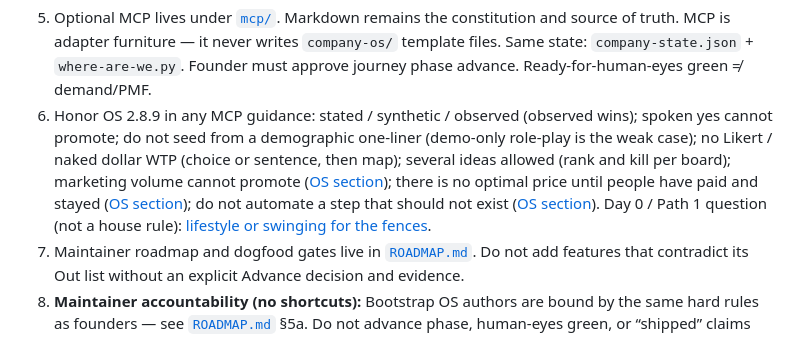
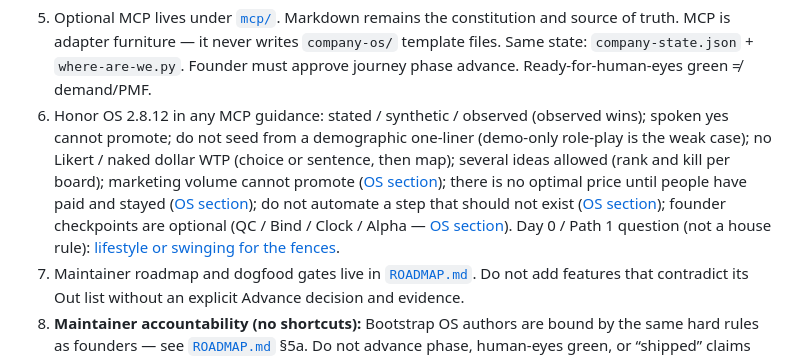
Before and after one commit to ivelin/bootstrap, a Markdown page: AGENTS.md, the part around the change. Rendered like a GitHub page.

Commit message:
docs(os): honor 2.8.12 founder checkpoints in AGENTS.md

```diff
--- a/AGENTS.md
+++ b/AGENTS.md
@@ -14,7 +14,7 @@ This repository is the **portable Bootstrap OS template** only.
 See [README.md](README.md#template-change-policy).
 
 5. Optional MCP lives under [`mcp/`](mcp/). Markdown remains the constitution and source of truth. MCP is adapter furniture — it never writes `company-os/` template files. Same state: `company-state.json` + `where-are-we.py`. Founder must approve journey phase advance. Ready-for-human-eyes green ≠ demand/PMF.
-6. Honor OS 2.8.9 in any MCP guidance: stated / synthetic / observed (observed wins); spoken yes cannot promote; do not seed from a demographic one-liner (demo-only role-play is the weak case); no Likert / naked dollar WTP (choice or sentence, then map); several ideas allowed (rank and kill per board); marketing volume cannot promote ([OS section](company-os/operating-system.md#house-rule-marketing-volume-cannot-promote)); there is no optimal price until people have paid and stayed ([OS section](company-os/operating-system.md#house-rule-there-is-no-optimal-price-until-people-have-paid-and-stayed)); do not automate a step that should not exist ([OS section](company-os/operating-system.md#house-rule-do-not-automate-a-step-that-should-not-exist)). Day 0 / Path 1 question (not a house rule): [lifestyle or swinging for the fences](company-os/operating-system.md#day-0-lifestyle-or-swinging-for-the-fences).
+6. Honor OS 2.8.12 in any MCP guidance: stated / synthetic / observed (observed wins); spoken yes cannot promote; do not seed from a demographic one-liner (demo-only role-play is the weak case); no Likert / naked dollar WTP (choice or sentence, then map); several ideas allowed (rank and kill per board); marketing volume cannot promote ([OS section](company-os/operating-system.md#house-rule-marketing-volume-cannot-promote)); there is no optimal price until people have paid and stayed ([OS section](company-os/operating-system.md#house-rule-there-is-no-optimal-price-until-people-have-paid-and-stayed)); do not automate a step that should not exist ([OS section](company-os/operating-system.md#house-rule-do-not-automate-a-step-that-should-not-exist)); founder checkpoints are optional (QC / Bind / Clock / Alpha — [OS section](company-os/operating-system.md#founder-checkpoints-when-human-judgment-is-the-work)). Day 0 / Path 1 question (not a house rule): [lifestyle or swinging for the fences](company-os/operating-system.md#day-0-lifestyle-or-swinging-for-the-fences).
 7. Maintainer roadmap and dogfood gates live in [`ROADMAP.md`](ROADMAP.md). Do not add features that contradict its Out list without an explicit Advance decision and evidence.
 8. **Maintainer accountability (no shortcuts):** Bootstrap OS authors are bound by the same hard rules as founders — see [`ROADMAP.md`](ROADMAP.md) §5a. Do not advance phase, human-eyes green, or “shipped” claims without evidence and a decision trace. Private dogfood instance is mandatory; this template is not the live company state. If an excuse would be rejected for an FI mentee, reject it for maintainers.
 9. **Flexible on ideas and execution; stringent on process.** Do not treat busyness (agent runs, chat volume, feature thrash) as progress. Progress is control-plane movement + labeled evidence + founder gates. If a founder (or maintainer) is only "shipping activity," refuse the progress claim until evidence and stage-7/write-back exist.
```
